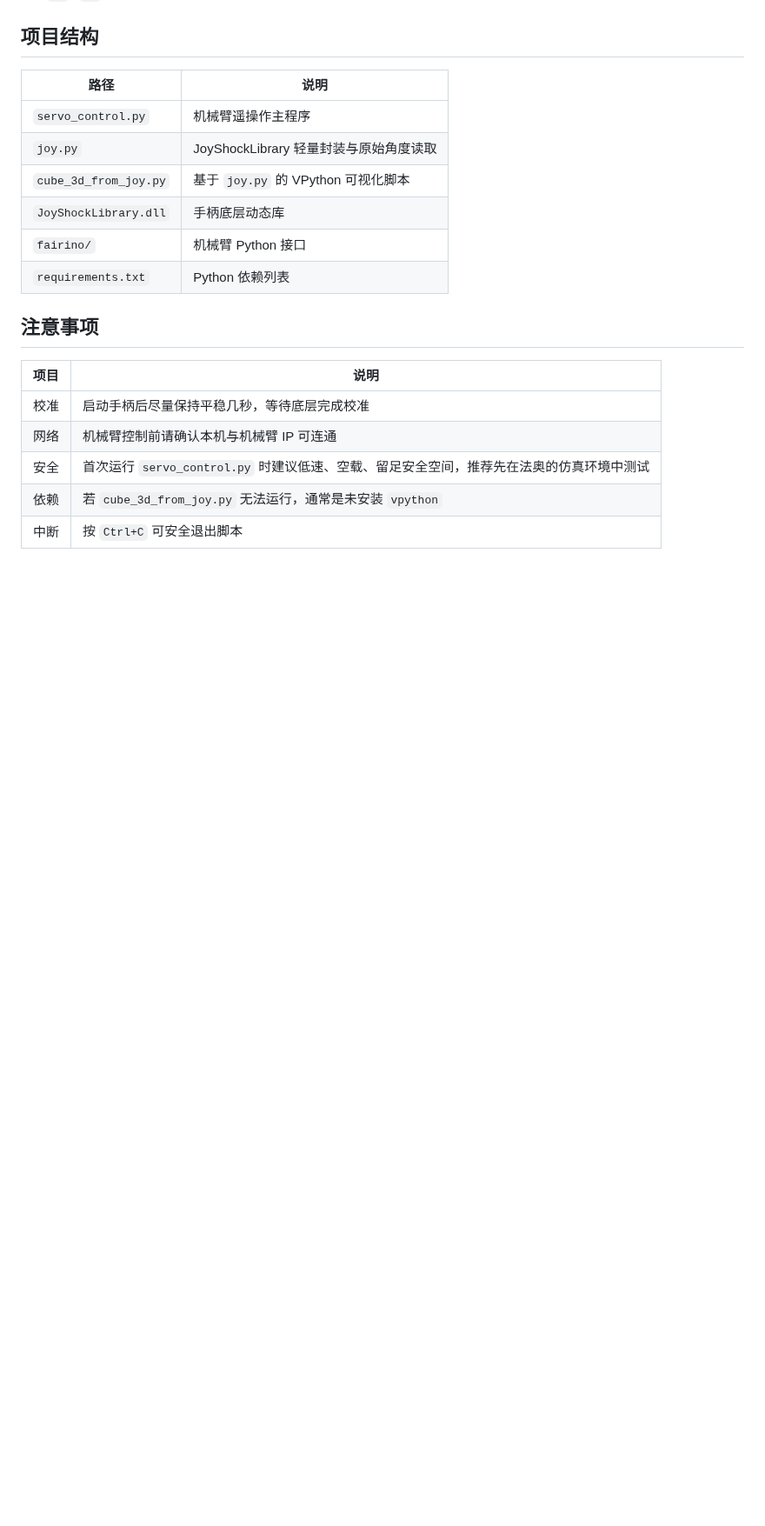
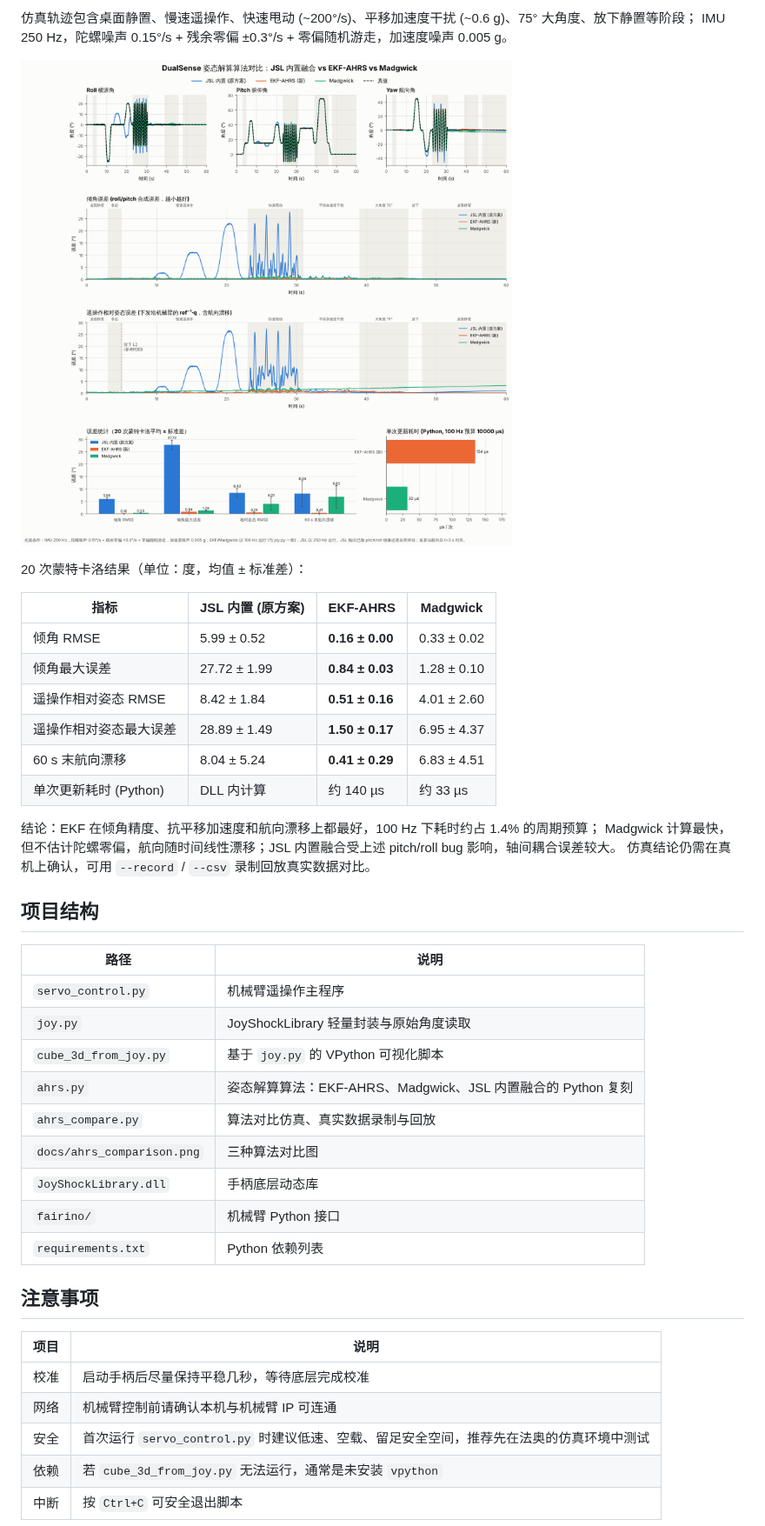
Before and after one commit to sj122/DualSense-FR5-Motion-Teleop-, a Markdown page: README.md, the part around one of its changes. Shown at 87% size. Rendered like a GitHub page; pictures changed too: docs/ahrs_comparison.png (added); blank space fills up the shorter version.

```diff
--- a/README.md
+++ b/README.md
@@ -125,3 +173,23 @@ python cube_3d_from_joy.py
+仿真轨迹包含桌面静置、慢速遥操作、快速甩动 (~200°/s)、平移加速度干扰 (~0.6 g)、75° 大角度、放下静置等阶段；
+IMU 250 Hz，陀螺噪声 0.15°/s + 残余零偏 ±0.3°/s + 零偏随机游走，加速度噪声 0.005 g。
+
+![AHRS 对比](docs/ahrs_comparison.png)
+
+20 次蒙特卡洛结果（单位：度，均值 ± 标准差）：
+
+| 指标 | JSL 内置 (原方案) | EKF-AHRS | Madgwick |
+|---|---|---|---|
+| 倾角 RMSE | 5.99 ± 0.52 | **0.16 ± 0.00** | 0.33 ± 0.02 |
+| 倾角最大误差 | 27.72 ± 1.99 | **0.84 ± 0.03** | 1.28 ± 0.10 |
+| 遥操作相对姿态 RMSE | 8.42 ± 1.84 | **0.51 ± 0.16** | 4.01 ± 2.60 |
+| 遥操作相对姿态最大误差 | 28.89 ± 1.49 | **1.50 ± 0.17** | 6.95 ± 4.37 |
+| 60 s 末航向漂移 | 8.04 ± 5.24 | **0.41 ± 0.29** | 6.83 ± 4.51 |
+| 单次更新耗时 (Python) | DLL 内计算 | 约 140 µs | 约 33 µs |
+
+结论：EKF 在倾角精度、抗平移加速度和航向漂移上都最好，100 Hz 下耗时约占 1.4% 的周期预算；
+Madgwick 计算最快，但不估计陀螺零偏，航向随时间线性漂移；JSL 内置融合受上述 pitch/roll bug 影响，轴间耦合误差较大。
+仿真结论仍需在真机上确认，可用 `--record` / `--csv` 录制回放真实数据对比。
+
 ## 项目结构
 
 | 路径 | 说明 |
@@ -129,6 +197,9 @@ python cube_3d_from_joy.py
 | `servo_control.py` | 机械臂遥操作主程序 |
 | `joy.py` | JoyShockLibrary 轻量封装与原始角度读取 |
 | `cube_3d_from_joy.py` | 基于 `joy.py` 的 VPython 可视化脚本 |
+| `ahrs.py` | 姿态解算算法：EKF-AHRS、Madgwick、JSL 内置融合的 Python 复刻 |
+| `ahrs_compare.py` | 算法对比仿真、真实数据录制与回放 |
+| `docs/ahrs_comparison.png` | 三种算法对比图 |
 | `JoyShockLibrary.dll` | 手柄底层动态库 |
 | `fairino/` | 机械臂 Python 接口 |
 | `requirements.txt` | Python 依赖列表 |
```
Also changed, not shown: other parts of README.md (+49 -1 lines), 5 other files.
